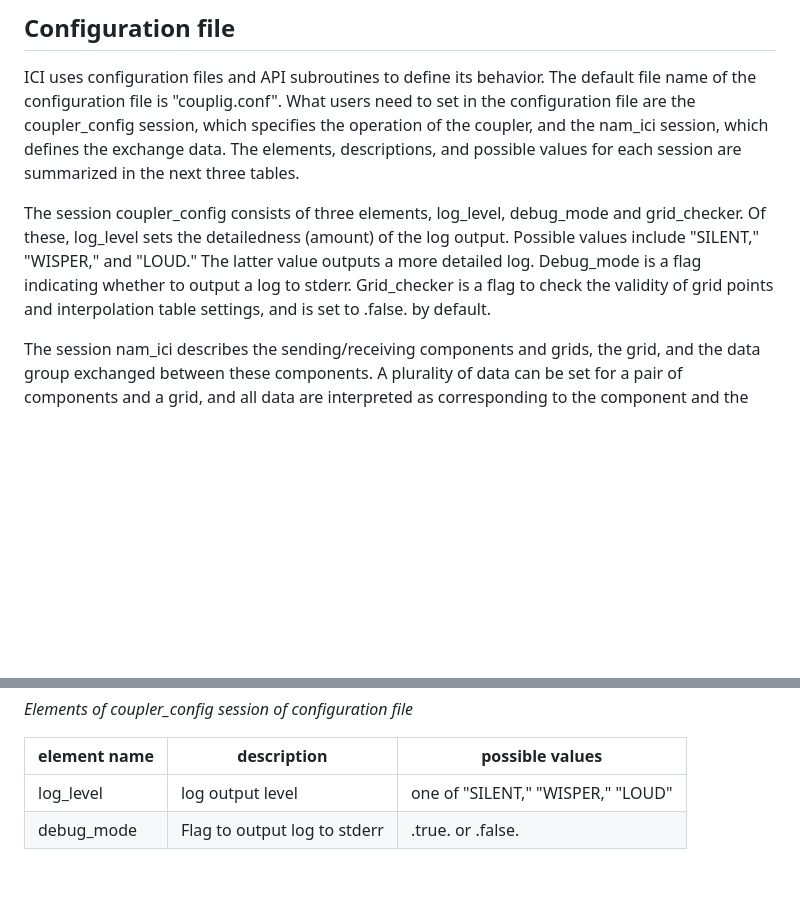
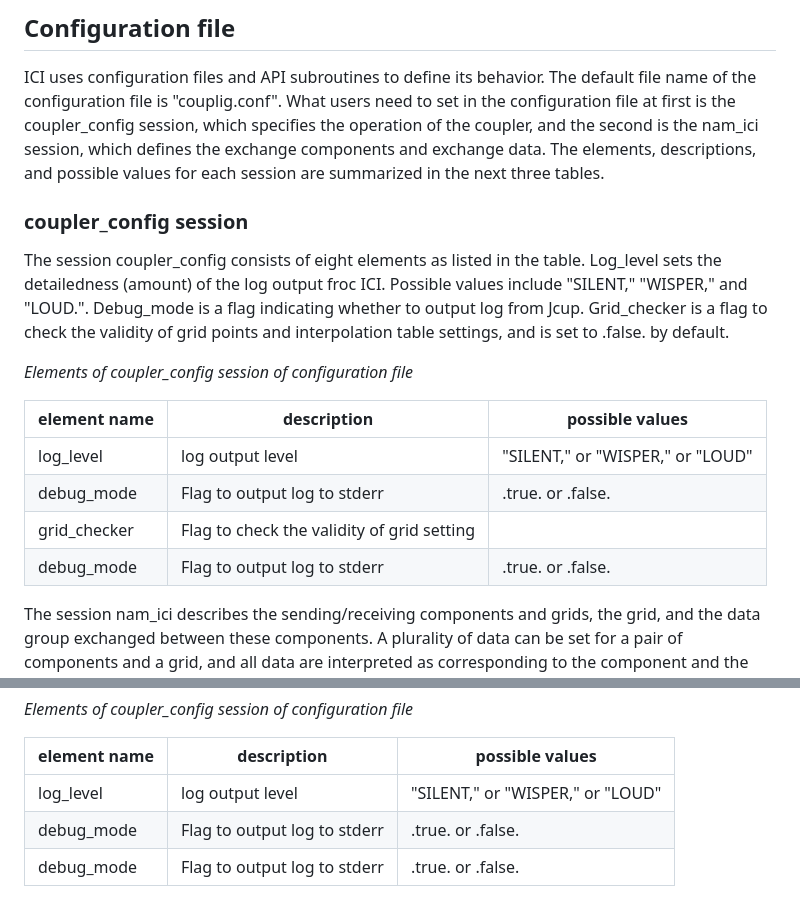
Before and after one commit to integrated-land-simulator/model_description, a Markdown page: manual/ils_coupling_manual_ver3.0.md, 2 parts joined by grey strips. Drawn GitHub-style; blank space fills up the shorter version.

```diff
--- a/manual/ils_coupling_manual_ver2.0.md
+++ b/manual/ils_coupling_manual_ver3.0.md
@@ -219,18 +219,29 @@ ici_set_interpolation_table to be described later.
 
 ICI uses configuration files and API subroutines to define its behavior.
 The default file name of the configuration file is \"couplig.conf\".
-What users need to set in the configuration file are the coupler_config
-session, which specifies the operation of the coupler, and the nam_ici
-session, which defines the exchange data. The elements, descriptions,
-and possible values for each session are summarized in the next three tables.
-
-The session coupler_config consists of three elements, log_level,
-debug_mode and grid_checker. Of these, log_level sets the detailedness
-(amount) of the log output. Possible values include \"SILENT,\"
-\"WISPER,\" and \"LOUD.\" The latter value outputs a more detailed log.
-Debug_mode is a flag indicating whether to output a log to stderr.
+What users need to set in the configuration file at first is the coupler_config
+session, which specifies the operation of the coupler, and the second is the nam_ici
+session, which defines the exchange components and exchange data.
+The elements, descriptions, and possible values for each session are summarized in the next three tables.
+
+### coupler_config session
+The session coupler_config consists of eight elements as listed in the table.
+Log_level sets the detailedness (amount) of the log output froc ICI.
+Possible values include \"SILENT,\" \"WISPER,\" and \"LOUD.\".
+Debug_mode is a flag indicating whether to output log from Jcup.
 Grid_checker is a flag to check the validity of grid points and
 interpolation table settings, and is set to .false. by default.
+
+*Elements of coupler_config session of configuration file*
+
+| element name  | description　               |possible values|
+| --------------| --------------------------- | --------------------------
+| log_level     | log output level            | \"SILENT,\" or \"WISPER,\" or \"LOUD\"|
+| debug_mode    | Flag to output log to stderr| .true. or .false.|
+| grid_checker  | Flag to check the validity of grid setting  |
+| debug_mode    | Flag to output log to stderr| .true. or .false.|
+
+
 
 The session nam_ici describes the sending/receiving components and
 grids, the grid, and the data group exchanged between these components.
@@ -270,7 +281,8 @@ exchanged. A sample of the configuration file is shown in the list below.
 
 | element name  | description　               |possible values|
 | --------------| --------------------------- | --------------------------
-| log_level     | log output level            |one of \"SILENT,\" \"WISPER,\" \"LOUD\"|
+| log_level     | log output level            | \"SILENT,\" or \"WISPER,\" or \"LOUD\"|
+| debug_mode    | Flag to output log to stderr| .true. or .false.|
 | debug_mode    | Flag to output log to stderr| .true. or .false.|
 
 <br>
```
